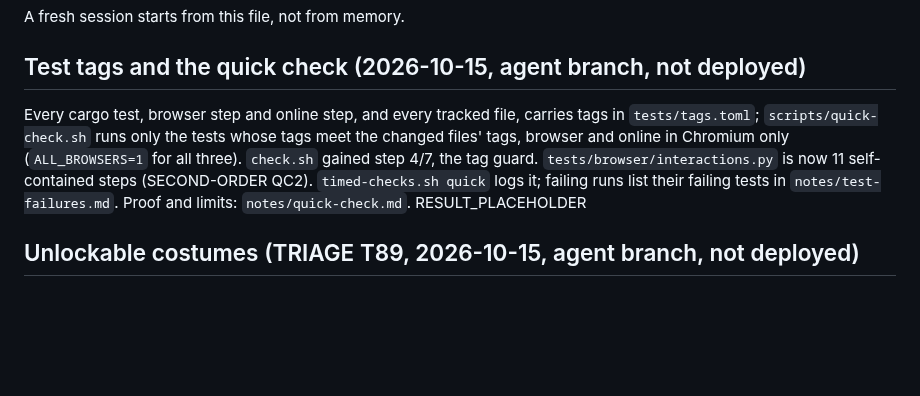
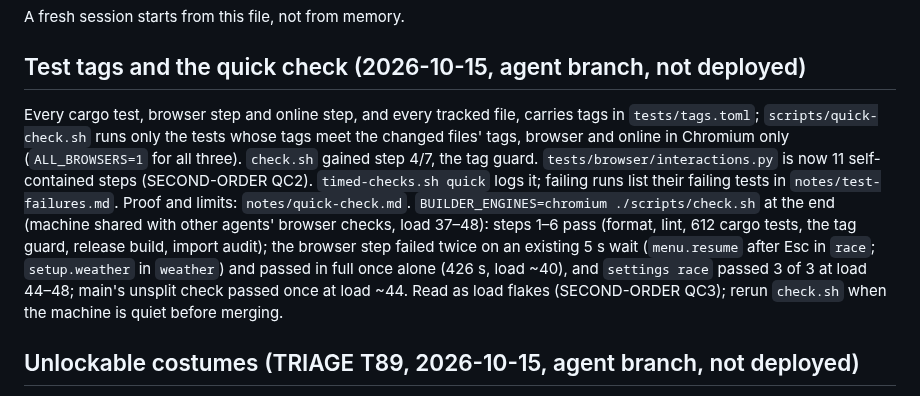
Before and after one commit to ptonkle/ape-race, a Markdown page: HANDOFF.md, the part around the change. Rendered like a GitHub page; blank space fills up the shorter version.

Commit message:
Handoff: the quick check's final check result
Co-Authored-By: Claude Opus 5.5 <noreply@anthropic.com>

```diff
--- a/HANDOFF.md
+++ b/HANDOFF.md
@@ -6,7 +6,7 @@ A fresh session starts from this file, not from memory.
 
 ## Test tags and the quick check (2026-10-15, agent branch, not deployed)
 
-Every cargo test, browser step and online step, and every tracked file, carries tags in `tests/tags.toml`; `scripts/quick-check.sh` runs only the tests whose tags meet the changed files' tags, browser and online in Chromium only (`ALL_BROWSERS=1` for all three). `check.sh` gained step 4/7, the tag guard. `tests/browser/interactions.py` is now 11 self-contained steps (SECOND-ORDER QC2). `timed-checks.sh quick` logs it; failing runs list their failing tests in `notes/test-failures.md`. Proof and limits: `notes/quick-check.md`. RESULT_PLACEHOLDER
+Every cargo test, browser step and online step, and every tracked file, carries tags in `tests/tags.toml`; `scripts/quick-check.sh` runs only the tests whose tags meet the changed files' tags, browser and online in Chromium only (`ALL_BROWSERS=1` for all three). `check.sh` gained step 4/7, the tag guard. `tests/browser/interactions.py` is now 11 self-contained steps (SECOND-ORDER QC2). `timed-checks.sh quick` logs it; failing runs list their failing tests in `notes/test-failures.md`. Proof and limits: `notes/quick-check.md`. `BUILDER_ENGINES=chromium ./scripts/check.sh` at the end (machine shared with other agents' browser checks, load 37–48): steps 1–6 pass (format, lint, 612 cargo tests, the tag guard, release build, import audit); the browser step failed twice on an existing 5 s wait (`menu.resume` after Esc in `race`; `setup.weather` in `weather`) and passed in full once alone (426 s, load ~40), and `settings race` passed 3 of 3 at load 44–48; main's unsplit check passed once at load ~44. Read as load flakes (SECOND-ORDER QC3); rerun `check.sh` when the machine is quiet before merging.
 
 ## Unlockable costumes (TRIAGE T89, 2026-10-15, agent branch, not deployed)
 
```
